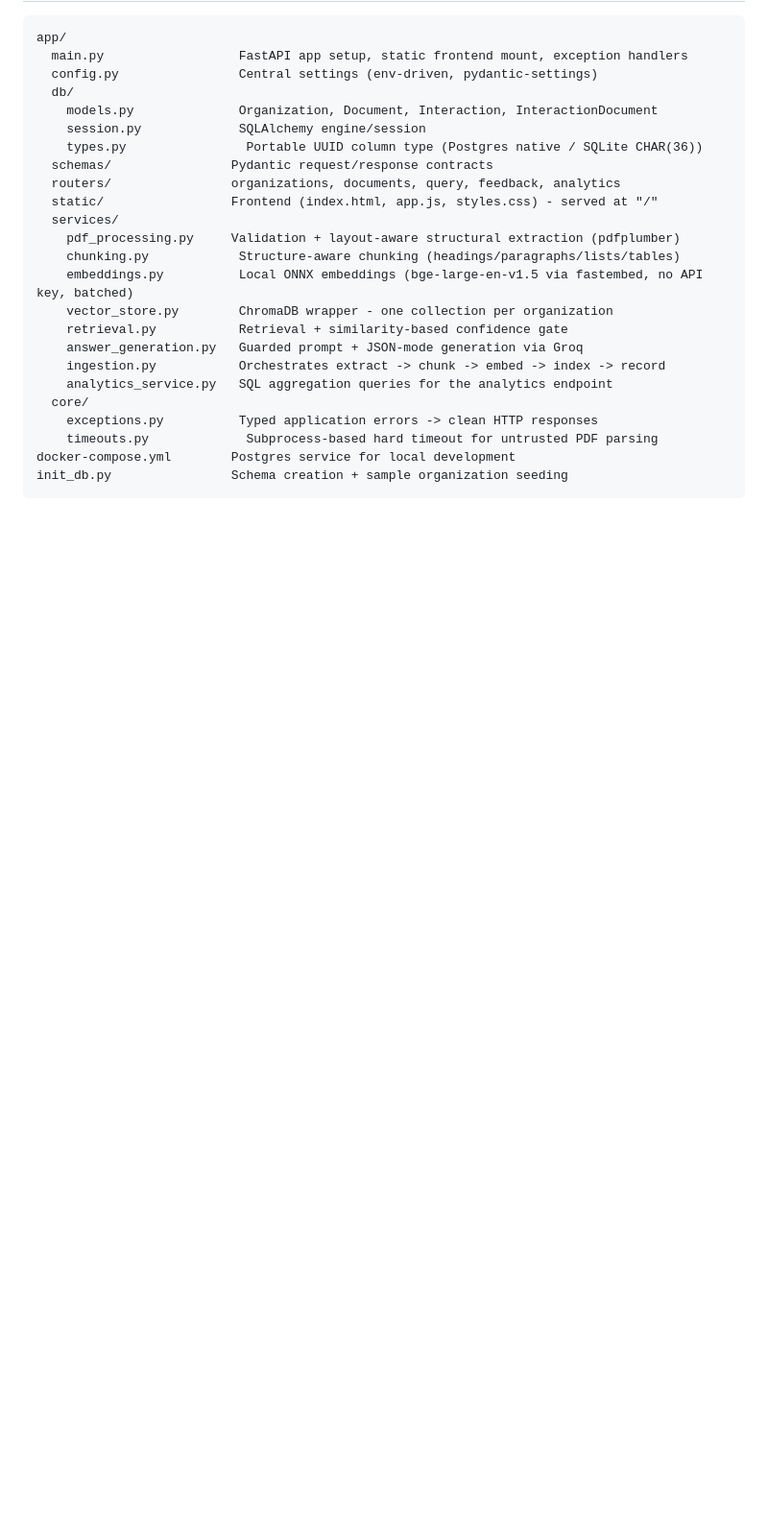
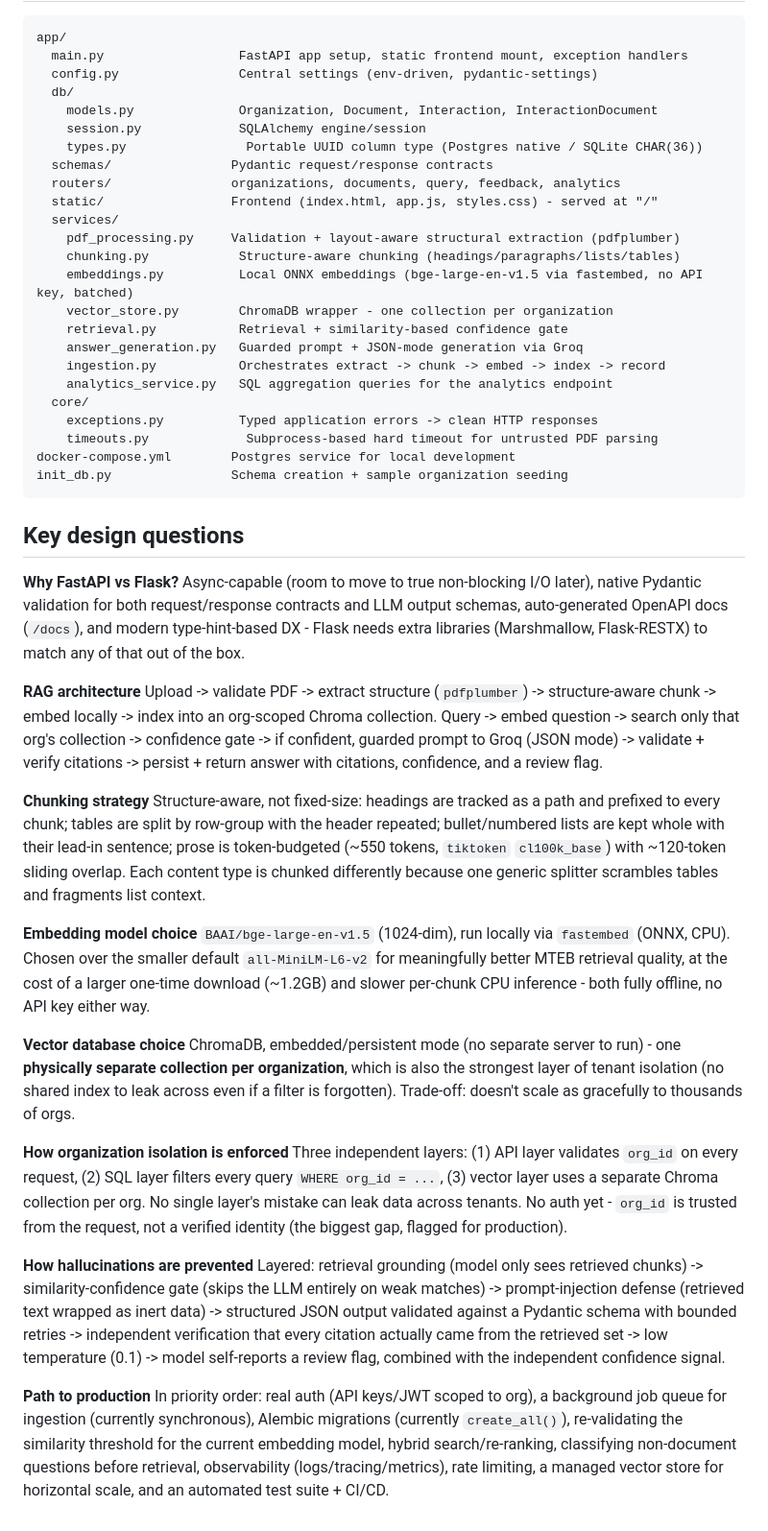
Before and after one commit to devrhh/elsa-dme-coverage-ai, a Markdown page: README.md, the part around the change. Shown at 96% size. Rendered like a GitHub page; blank space fills up the shorter version.

````diff
--- a/README.md
+++ b/README.md
@@ -134,3 +134,60 @@ app/
 docker-compose.yml        Postgres service for local development
 init_db.py                Schema creation + sample organization seeding
 ```
+
+## Key design questions
+
+**Why FastAPI vs Flask?**
+Async-capable (room to move to true non-blocking I/O later), native Pydantic validation
+for both request/response contracts and LLM output schemas, auto-generated OpenAPI docs
+(`/docs`), and modern type-hint-based DX - Flask needs extra libraries (Marshmallow,
+Flask-RESTX) to match any of that out of the box.
+
+**RAG architecture**
+Upload -> validate PDF -> extract structure (`pdfplumber`) -> structure-aware chunk ->
+embed locally -> index into an org-scoped Chroma collection. Query -> embed question ->
+search only that org's collection -> confidence gate -> if confident, guarded prompt to
+Groq (JSON mode) -> validate + verify citations -> persist + return answer with
+citations, confidence, and a review flag.
+
+**Chunking strategy**
+Structure-aware, not fixed-size: headings are tracked as a path and prefixed to every
+chunk; tables are split by row-group with the header repeated; bullet/numbered lists are
+kept whole with their lead-in sentence; prose is token-budgeted (~550 tokens, `tiktoken`
+`cl100k_base`) with ~120-token sliding overlap. Each content type is chunked differently
+because one generic splitter scrambles tables and fragments list context.
+
+**Embedding model choice**
+`BAAI/bge-large-en-v1.5` (1024-dim), run locally via `fastembed` (ONNX, CPU). Chosen over
+the smaller default `all-MiniLM-L6-v2` for meaningfully better MTEB retrieval quality, at
+the cost of a larger one-time download (~1.2GB) and slower per-chunk CPU inference - both
+fully offline, no API key either way.
+
+**Vector database choice**
+ChromaDB, embedded/persistent mode (no separate server to run) - one **physically
+separate collection per organization**, which is also the strongest layer of tenant
+isolation (no shared index to leak across even if a filter is forgotten). Trade-off:
+doesn't scale as gracefully to thousands of orgs.
+
+**How organization isolation is enforced**
+Three independent layers: (1) API layer validates `org_id` on every request, (2) SQL
+layer filters every query `WHERE org_id = ...`, (3) vector layer uses a separate Chroma
+collection per org. No single layer's mistake can leak data across tenants. No auth
+yet - `org_id` is trusted from the request, not a verified identity (the biggest gap,
+flagged for production).
+
+**How hallucinations are prevented**
+Layered: retrieval grounding (model only sees retrieved chunks) -> similarity-confidence
+gate (skips the LLM entirely on weak matches) -> prompt-injection defense (retrieved text
+wrapped as inert data) -> structured JSON output validated against a Pydantic schema with
+bounded retries -> independent verification that every citation actually came from the
+retrieved set -> low temperature (0.1) -> model self-reports a review flag, combined with
+the independent confidence signal.
+
+**Path to production**
+In priority order: real auth (API keys/JWT scoped to org), a background job queue for
+ingestion (currently synchronous), Alembic migrations (currently `create_all()`),
+re-validating the similarity threshold for the current embedding model, hybrid
+search/re-ranking, classifying non-document questions before retrieval, observability
+(logs/tracing/metrics), rate limiting, a managed vector store for horizontal scale, and
+an automated test suite + CI/CD.
````
